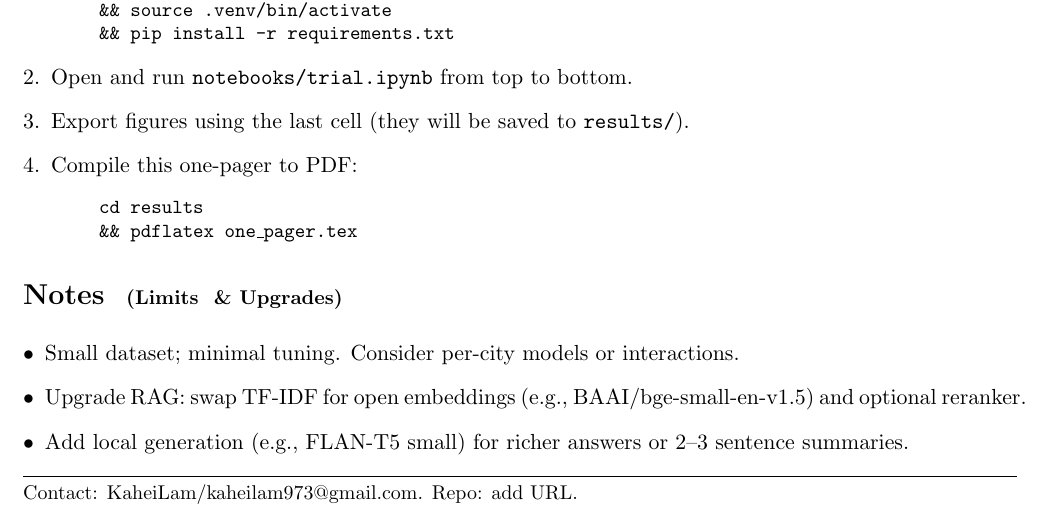
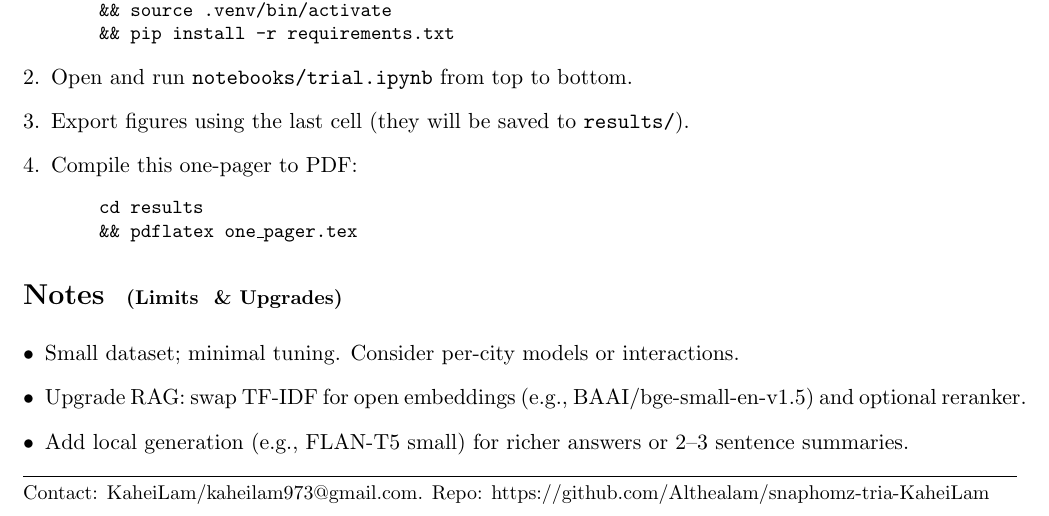
Before and after one commit to Althealam/Internships, a LaTeX document (results/one_pager.tex): part of page 2 of 2, cut so that both start at the same text. Compiled offline with pdfLaTeX.

Commit message:
change the URL

```diff
--- a/results/one_pager.tex
+++ b/results/one_pager.tex
@@ -109,6 +109,6 @@ A: Here is what I found from similar listings: Pool mentioned: yes.
 
 \vfill
 \hrule
-\small{Contact: KaheiLam/kaheilam973@gmail.com. Repo: add URL.}
+\small{Contact: KaheiLam/kaheilam973@gmail.com. Repo: https://github.com/Althealam/snaphomz-tria-KaheiLam}
 
 \end{document}
```
